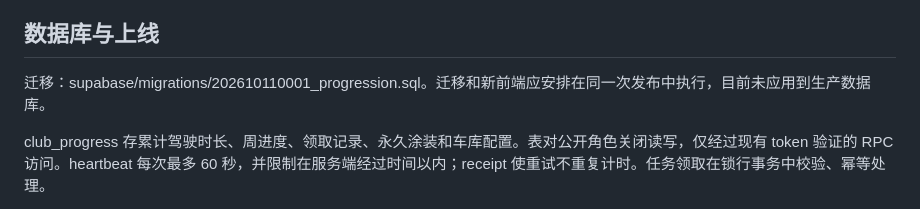
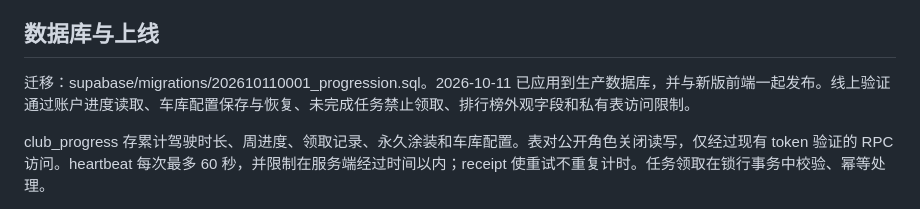
Before and after one commit to Ryan-fm/apex-club-racing, a Markdown page: docs/PROGRESSION.md, the part around the change. GitHub-like rendering.

Commit message:
Document weekly progression production release and social changelog

```diff
--- a/docs/PROGRESSION.md
+++ b/docs/PROGRESSION.md
@@ -13,7 +13,7 @@
 
 ## 数据库与上线
 
-迁移：supabase/migrations/202610110001_progression.sql。迁移和新前端应安排在同一次发布中执行，目前未应用到生产数据库。
+迁移：supabase/migrations/202610110001_progression.sql。2026-10-11 已应用到生产数据库，并与新版前端一起发布。线上验证通过账户进度读取、车库配置保存与恢复、未完成任务禁止领取、排行榜外观字段和私有表访问限制。
 
 club_progress 存累计驾驶时长、周进度、领取记录、永久涂装和车库配置。表对公开角色关闭读写，仅经过现有 token 验证的 RPC 访问。heartbeat 每次最多 60 秒，并限制在服务端经过时间以内；receipt 使重试不重复计时。任务领取在锁行事务中校验、幂等处理。
 
```
Also changed, not shown: docs/RELEASE-2026-10-11.md (added, +41 -0 lines).
